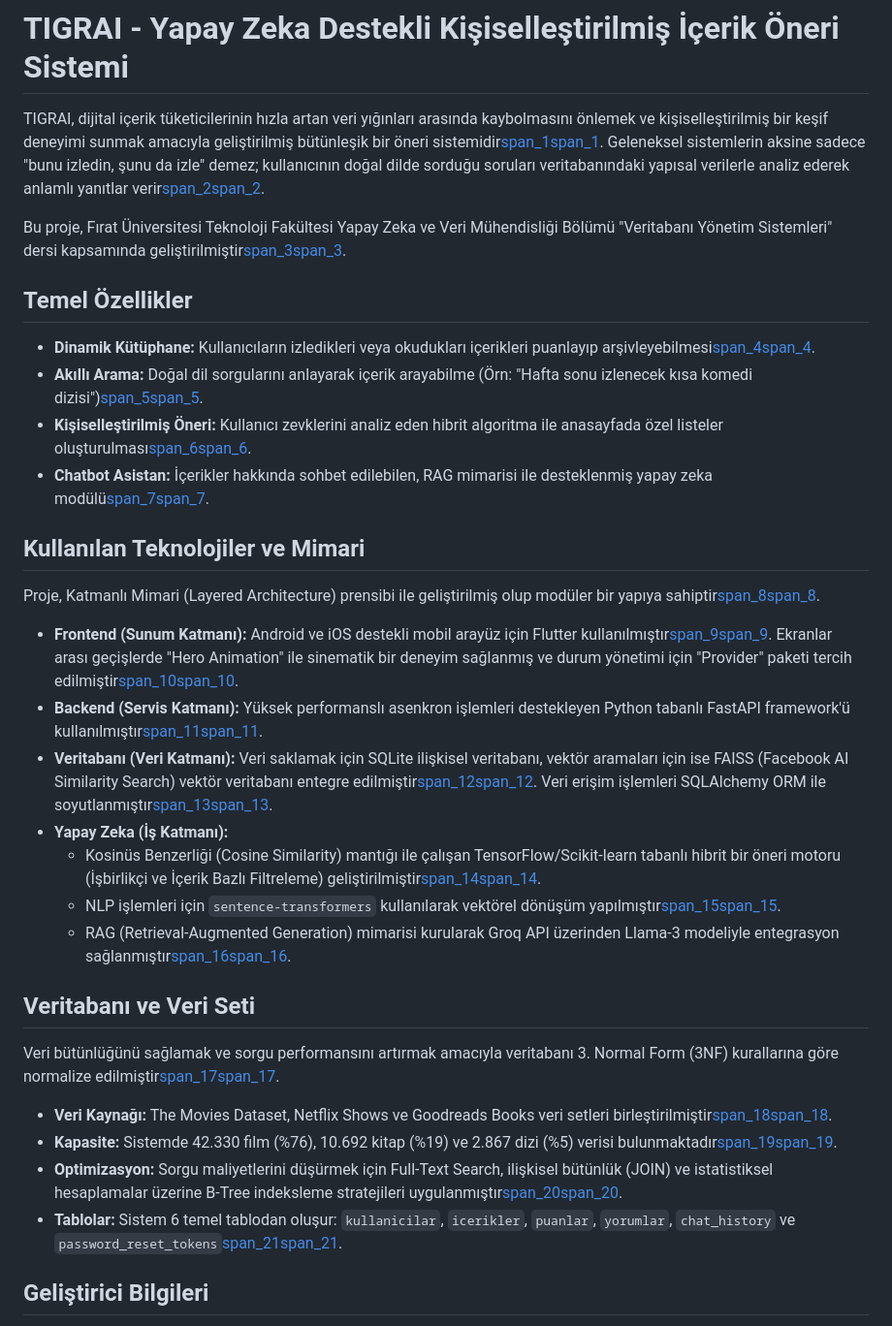
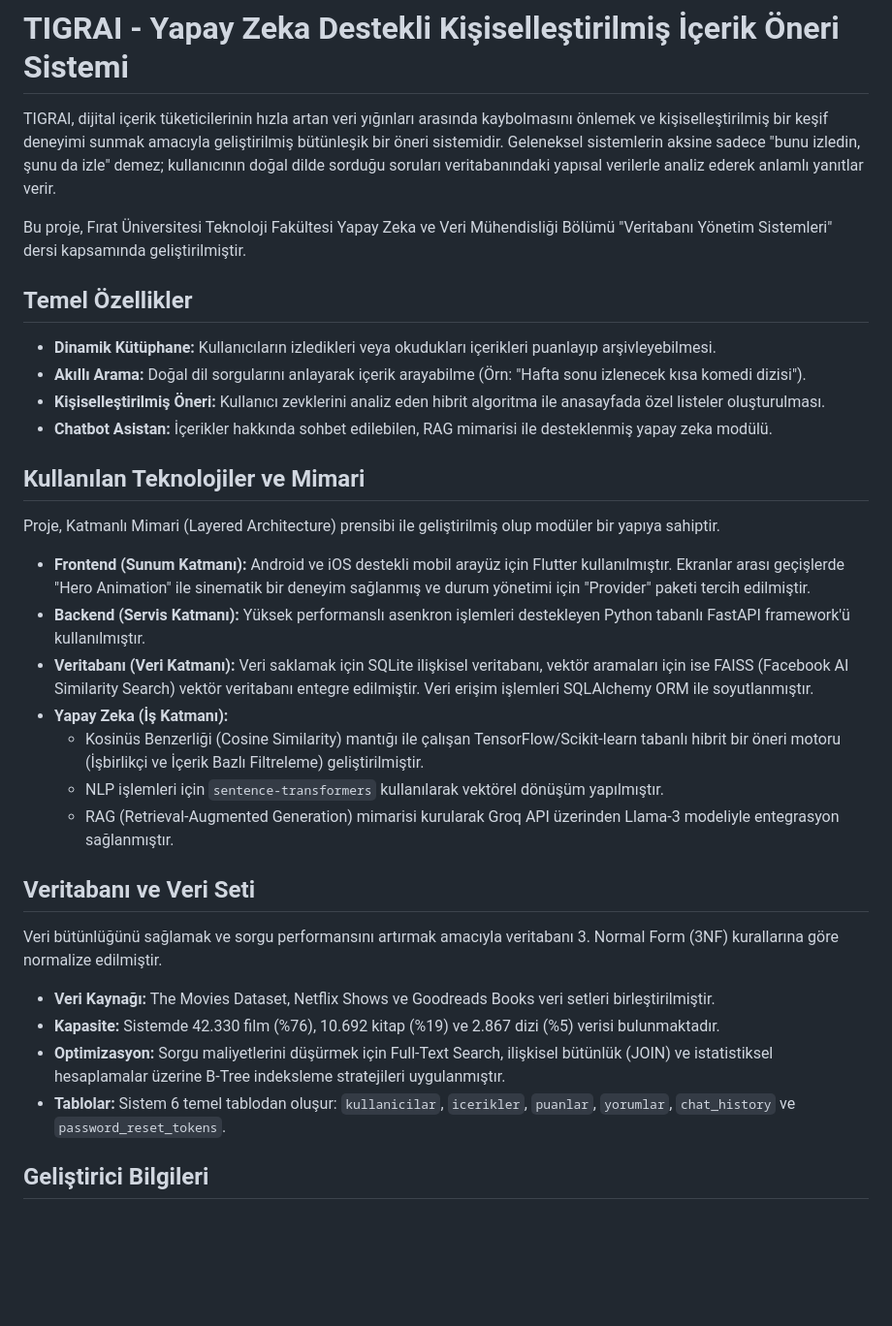
Before and after one commit to aleynaademirr/TIGRAI, a Markdown page: README.md, the part around the change. Shown at 97% size. Rendered like a GitHub page; blank space fills up the shorter version.

```diff
--- a/README.md
+++ b/README.md
@@ -1,36 +1,36 @@
 
 # TIGRAI - Yapay Zeka Destekli Kişiselleştirilmiş İçerik Öneri Sistemi
-TIGRAI, dijital içerik tüketicilerinin hızla artan veri yığınları arasında kaybolmasını önlemek ve kişiselleştirilmiş bir keşif deneyimi sunmak amacıyla geliştirilmiş bütünleşik bir öneri sistemidir[span_1](start_span)[span_1](end_span). Geleneksel sistemlerin aksine sadece "bunu izledin, şunu da izle" demez; kullanıcının doğal dilde sorduğu soruları veritabanındaki yapısal verilerle analiz ederek anlamlı yanıtlar verir[span_2](start_span)[span_2](end_span).
+TIGRAI, dijital içerik tüketicilerinin hızla artan veri yığınları arasında kaybolmasını önlemek ve kişiselleştirilmiş bir keşif deneyimi sunmak amacıyla geliştirilmiş bütünleşik bir öneri sistemidir. Geleneksel sistemlerin aksine sadece "bunu izledin, şunu da izle" demez; kullanıcının doğal dilde sorduğu soruları veritabanındaki yapısal verilerle analiz ederek anlamlı yanıtlar verir.
 
-Bu proje, Fırat Üniversitesi Teknoloji Fakültesi Yapay Zeka ve Veri Mühendisliği Bölümü "Veritabanı Yönetim Sistemleri" dersi kapsamında geliştirilmiştir[span_3](start_span)[span_3](end_span).
+Bu proje, Fırat Üniversitesi Teknoloji Fakültesi Yapay Zeka ve Veri Mühendisliği Bölümü "Veritabanı Yönetim Sistemleri" dersi kapsamında geliştirilmiştir.
 
 ##  Temel Özellikler
 
-* **Dinamik Kütüphane:** Kullanıcıların izledikleri veya okudukları içerikleri puanlayıp arşivleyebilmesi[span_4](start_span)[span_4](end_span).
-* **Akıllı Arama:** Doğal dil sorgularını anlayarak içerik arayabilme (Örn: "Hafta sonu izlenecek kısa komedi dizisi")[span_5](start_span)[span_5](end_span).
-* **Kişiselleştirilmiş Öneri:** Kullanıcı zevklerini analiz eden hibrit algoritma ile anasayfada özel listeler oluşturulması[span_6](start_span)[span_6](end_span).
-* **Chatbot Asistan:** İçerikler hakkında sohbet edilebilen, RAG mimarisi ile desteklenmiş yapay zeka modülü[span_7](start_span)[span_7](end_span).
+* **Dinamik Kütüphane:** Kullanıcıların izledikleri veya okudukları içerikleri puanlayıp arşivleyebilmesi.
+* **Akıllı Arama:** Doğal dil sorgularını anlayarak içerik arayabilme (Örn: "Hafta sonu izlenecek kısa komedi dizisi").
+* **Kişiselleştirilmiş Öneri:** Kullanıcı zevklerini analiz eden hibrit algoritma ile anasayfada özel listeler oluşturulması.
+* **Chatbot Asistan:** İçerikler hakkında sohbet edilebilen, RAG mimarisi ile desteklenmiş yapay zeka modülü.
 
 ## Kullanılan Teknolojiler ve Mimari
 
-Proje, Katmanlı Mimari (Layered Architecture) prensibi ile geliştirilmiş olup modüler bir yapıya sahiptir[span_8](start_span)[span_8](end_span).
+Proje, Katmanlı Mimari (Layered Architecture) prensibi ile geliştirilmiş olup modüler bir yapıya sahiptir.
 
-* **Frontend (Sunum Katmanı):** Android ve iOS destekli mobil arayüz için Flutter kullanılmıştır[span_9](start_span)[span_9](end_span). Ekranlar arası geçişlerde "Hero Animation" ile sinematik bir deneyim sağlanmış ve durum yönetimi için "Provider" paketi tercih edilmiştir[span_10](start_span)[span_10](end_span).
-* **Backend (Servis Katmanı):** Yüksek performanslı asenkron işlemleri destekleyen Python tabanlı FastAPI framework'ü kullanılmıştır[span_11](start_span)[span_11](end_span).
-* **Veritabanı (Veri Katmanı):** Veri saklamak için SQLite ilişkisel veritabanı, vektör aramaları için ise FAISS (Facebook AI Similarity Search) vektör veritabanı entegre edilmiştir[span_12](start_span)[span_12](end_span). Veri erişim işlemleri SQLAlchemy ORM ile soyutlanmıştır[span_13](start_span)[span_13](end_span).
+* **Frontend (Sunum Katmanı):** Android ve iOS destekli mobil arayüz için Flutter kullanılmıştır. Ekranlar arası geçişlerde "Hero Animation" ile sinematik bir deneyim sağlanmış ve durum yönetimi için "Provider" paketi tercih edilmiştir.
+* **Backend (Servis Katmanı):** Yüksek performanslı asenkron işlemleri destekleyen Python tabanlı FastAPI framework'ü kullanılmıştır.
+* **Veritabanı (Veri Katmanı):** Veri saklamak için SQLite ilişkisel veritabanı, vektör aramaları için ise FAISS (Facebook AI Similarity Search) vektör veritabanı entegre edilmiştir. Veri erişim işlemleri SQLAlchemy ORM ile soyutlanmıştır.
 * **Yapay Zeka (İş Katmanı):**
-  * Kosinüs Benzerliği (Cosine Similarity) mantığı ile çalışan TensorFlow/Scikit-learn tabanlı hibrit bir öneri motoru (İşbirlikçi ve İçerik Bazlı Filtreleme) geliştirilmiştir[span_14](start_span)[span_14](end_span).
-  * NLP işlemleri için `sentence-transformers` kullanılarak vektörel dönüşüm yapılmıştır[span_15](start_span)[span_15](end_span).
-  * RAG (Retrieval-Augmented Generation) mimarisi kurularak Groq API üzerinden Llama-3 modeliyle entegrasyon sağlanmıştır[span_16](start_span)[span_16](end_span).
+  * Kosinüs Benzerliği (Cosine Similarity) mantığı ile çalışan TensorFlow/Scikit-learn tabanlı hibrit bir öneri motoru (İşbirlikçi ve İçerik Bazlı Filtreleme) geliştirilmiştir.
+  * NLP işlemleri için `sentence-transformers` kullanılarak vektörel dönüşüm yapılmıştır.
+  * RAG (Retrieval-Augmented Generation) mimarisi kurularak Groq API üzerinden Llama-3 modeliyle entegrasyon sağlanmıştır.
 
 ## Veritabanı ve Veri Seti
 
-Veri bütünlüğünü sağlamak ve sorgu performansını artırmak amacıyla veritabanı 3. Normal Form (3NF) kurallarına göre normalize edilmiştir[span_17](start_span)[span_17](end_span).
+Veri bütünlüğünü sağlamak ve sorgu performansını artırmak amacıyla veritabanı 3. Normal Form (3NF) kurallarına göre normalize edilmiştir.
 
-* **Veri Kaynağı:** The Movies Dataset, Netflix Shows ve Goodreads Books veri setleri birleştirilmiştir[span_18](start_span)[span_18](end_span).
-* **Kapasite:** Sistemde 42.330 film (%76), 10.692 kitap (%19) ve 2.867 dizi (%5) verisi bulunmaktadır[span_19](start_span)[span_19](end_span).
-* **Optimizasyon:** Sorgu maliyetlerini düşürmek için Full-Text Search, ilişkisel bütünlük (JOIN) ve istatistiksel hesaplamalar üzerine B-Tree indeksleme stratejileri uygulanmıştır[span_20](start_span)[span_20](end_span).
-* **Tablolar:** Sistem 6 temel tablodan oluşur: `kullanicilar`, `icerikler`, `puanlar`, `yorumlar`, `chat_history` ve `password_reset_tokens`[span_21](start_span)[span_21](end_span).
+* **Veri Kaynağı:** The Movies Dataset, Netflix Shows ve Goodreads Books veri setleri birleştirilmiştir.
+* **Kapasite:** Sistemde 42.330 film (%76), 10.692 kitap (%19) ve 2.867 dizi (%5) verisi bulunmaktadır.
+* **Optimizasyon:** Sorgu maliyetlerini düşürmek için Full-Text Search, ilişkisel bütünlük (JOIN) ve istatistiksel hesaplamalar üzerine B-Tree indeksleme stratejileri uygulanmıştır.
+* **Tablolar:** Sistem 6 temel tablodan oluşur: `kullanicilar`, `icerikler`, `puanlar`, `yorumlar`, `chat_history` ve `password_reset_tokens`.
 
 ## Geliştirici Bilgileri
 
```
